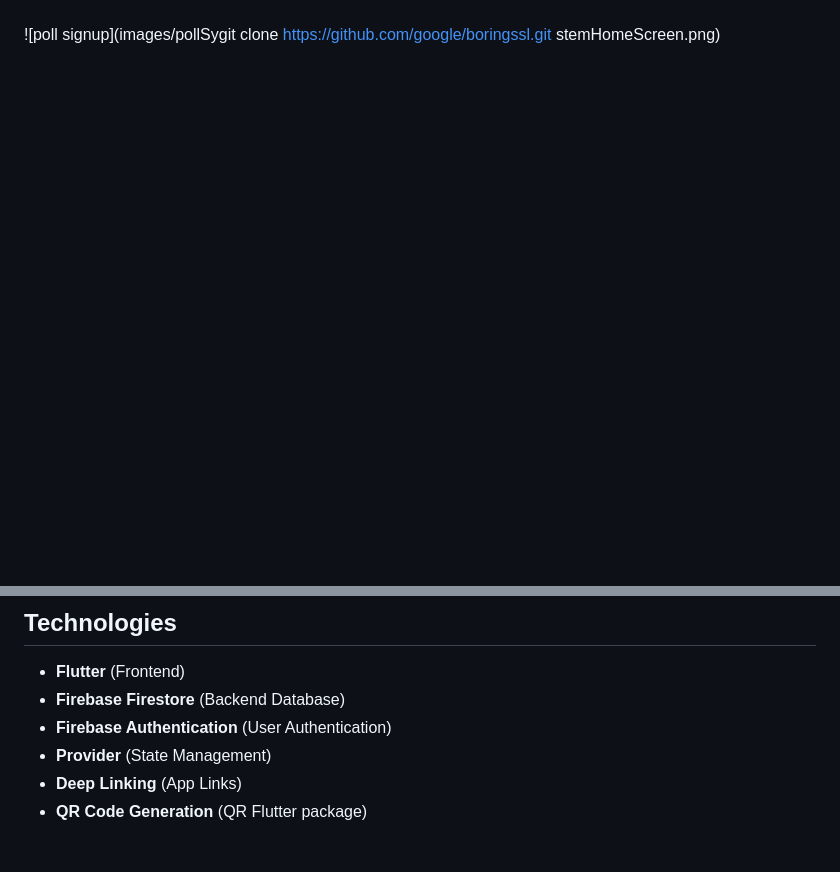
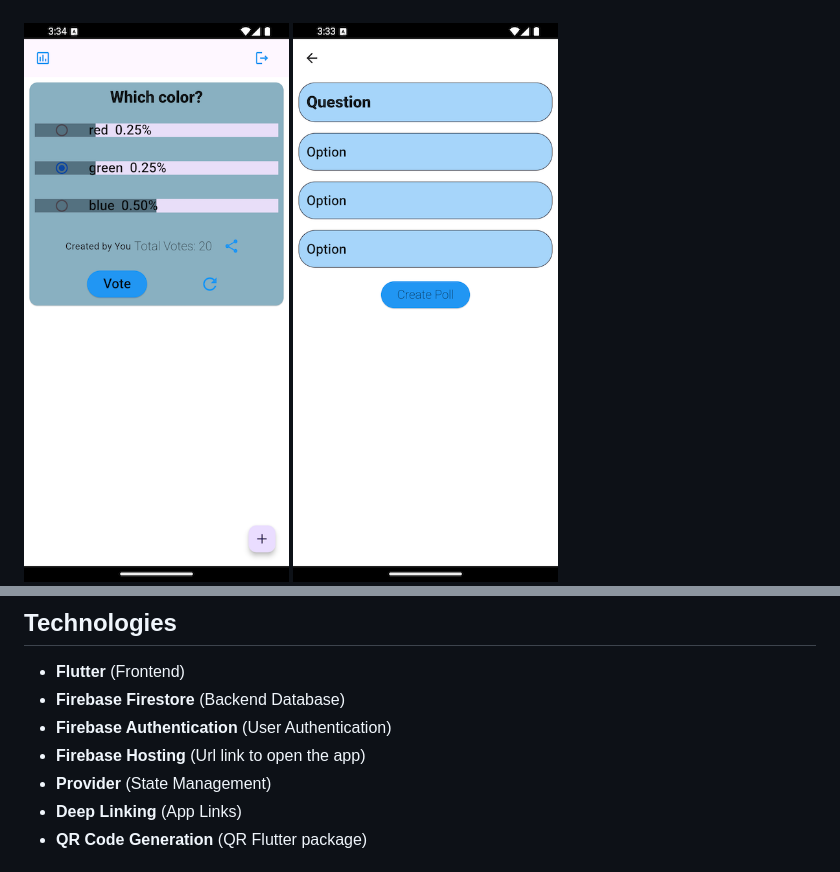
Before and after one commit to atowi7/pollSystem, a Markdown page: README.md, 2 parts joined by grey strips. GitHub-like rendering; blank space fills up the shorter version.

```diff
--- a/README.md
+++ b/README.md
@@ -4,8 +4,7 @@ The **Poll System App** is a Flutter-based polling system that allows users to c
 
 ![poll signup](images/pollSystemSignupScreen.png)
 ![poll signup](images/pollSystemLoginScreen.png)<br><br>
-![poll signup](images/pollSygit clone https://github.com/google/boringssl.git
-stemHomeScreen.png)
+![poll signup](images/pollSystemHomeScreen.png)
 ![poll signup](images/pollSystemCreateScreen.png)
 
 ## Table of Contents
@@ -38,6 +37,7 @@ stemHomeScreen.png)
 - **Flutter** (Frontend)
 - **Firebase Firestore** (Backend Database)
 - **Firebase Authentication** (User Authentication)
+- **Firebase Hosting** (Url link to open the app)
 - **Provider** (State Management)
 - **Deep Linking** (App Links)
 - **QR Code Generation** (QR Flutter package)
```
